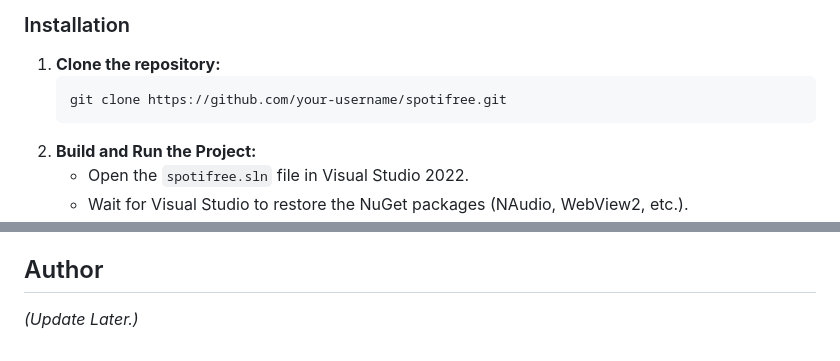
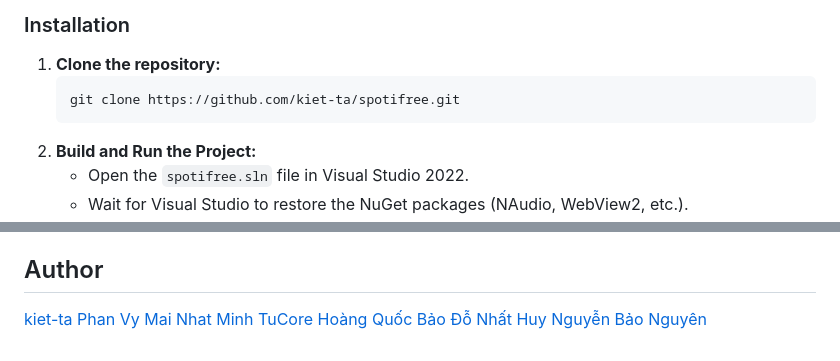
Before and after one commit to kiet-ta/spotifree, a Markdown page: README.md, 2 parts joined by grey strips. Rendered like a GitHub page.

Commit message:
Fix repository URL and add author information
Updated the repository URL and added authors' GitHub links.

````diff
--- a/README.md
+++ b/README.md
@@ -77,7 +77,7 @@ To get a local copy up and running, follow these simple steps.
 
 1.  **Clone the repository:**
     ```sh
-    git clone https://github.com/your-username/spotifree.git
+    git clone https://github.com/kiet-ta/spotifree.git
     ```
 2.  **Build and Run the Project:**
       * Open the `spotifree.sln` file in Visual Studio 2022.
@@ -94,4 +94,10 @@ Distributed under the MIT License. See `LICENSE` file for more information.
 
 ## Author
 
-*(Update Later.)*
+[kiet-ta](https://github.com/kiet-ta)
+[Phan Vy](https://github.com/phanvy05032005)
+[Mai Nhat Minh](https://github.com/kemphomaithomphuc)
+[TuCore](https://github.com/TuCore)
+[Hoàng Quốc Bảo](https://github.com/qbao0111)
+[Đỗ Nhất Huy](https://github.com/ivorlee22)
+[Nguyễn Bảo Nguyên](https://github.com/nbn1784)
````
